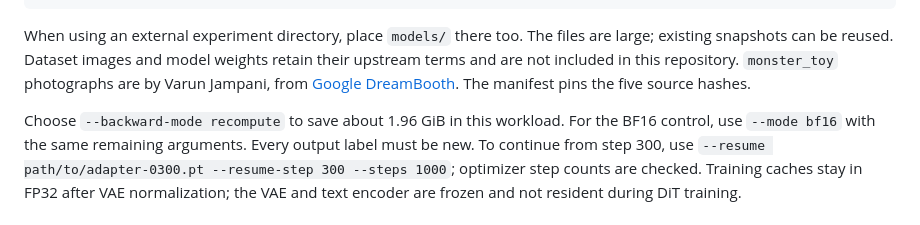
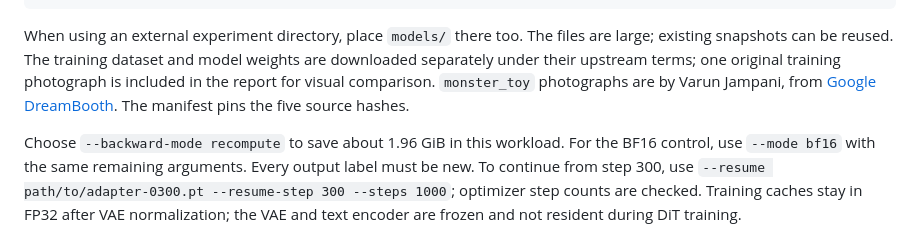
Before and after one commit to xl03-bit/sm120-nvfp4-training, a Markdown page: examples/flux2_klein/README.md, the part around the change. Rendered like a GitHub page.

````diff
--- a/examples/flux2_klein/README.md
+++ b/examples/flux2_klein/README.md
@@ -19,7 +19,7 @@ python generate.py --mode nvfp4 --attention cudnn --adapter results/subject-1000
 python export_adapter.py results/subject-1000/adapter-1000.pt results/export-1000
 ```
 
-When using an external experiment directory, place `models/` there too. The files are large; existing snapshots can be reused. Dataset images and model weights retain their upstream terms and are not included in this repository. `monster_toy` photographs are by Varun Jampani, from [Google DreamBooth](https://github.com/google/dreambooth/tree/4f887af7970a06fc0cd3adaa1d0b368547d6a1d0/dataset/monster_toy). The manifest pins the five source hashes.
+When using an external experiment directory, place `models/` there too. The files are large; existing snapshots can be reused. The training dataset and model weights are downloaded separately under their upstream terms; one original training photograph is included in the report for visual comparison. `monster_toy` photographs are by Varun Jampani, from [Google DreamBooth](https://github.com/google/dreambooth/tree/4f887af7970a06fc0cd3adaa1d0b368547d6a1d0/dataset/monster_toy). The manifest pins the five source hashes.
 
 Choose `--backward-mode recompute` to save about 1.96 GiB in this workload. For the BF16 control, use `--mode bf16` with the same remaining arguments. Every output label must be new. To continue from step 300, use `--resume path/to/adapter-0300.pt --resume-step 300 --steps 1000`; optimizer step counts are checked. Training caches stay in FP32 after VAE normalization; the VAE and text encoder are frozen and not resident during DiT training.
 
````
Also changed, not shown: README.md (+9 -0 lines), results/lora-image/README.md (+13 -1 lines), results/lora-image/reference/monster-toy-00.jpg (added), 2 other files.
